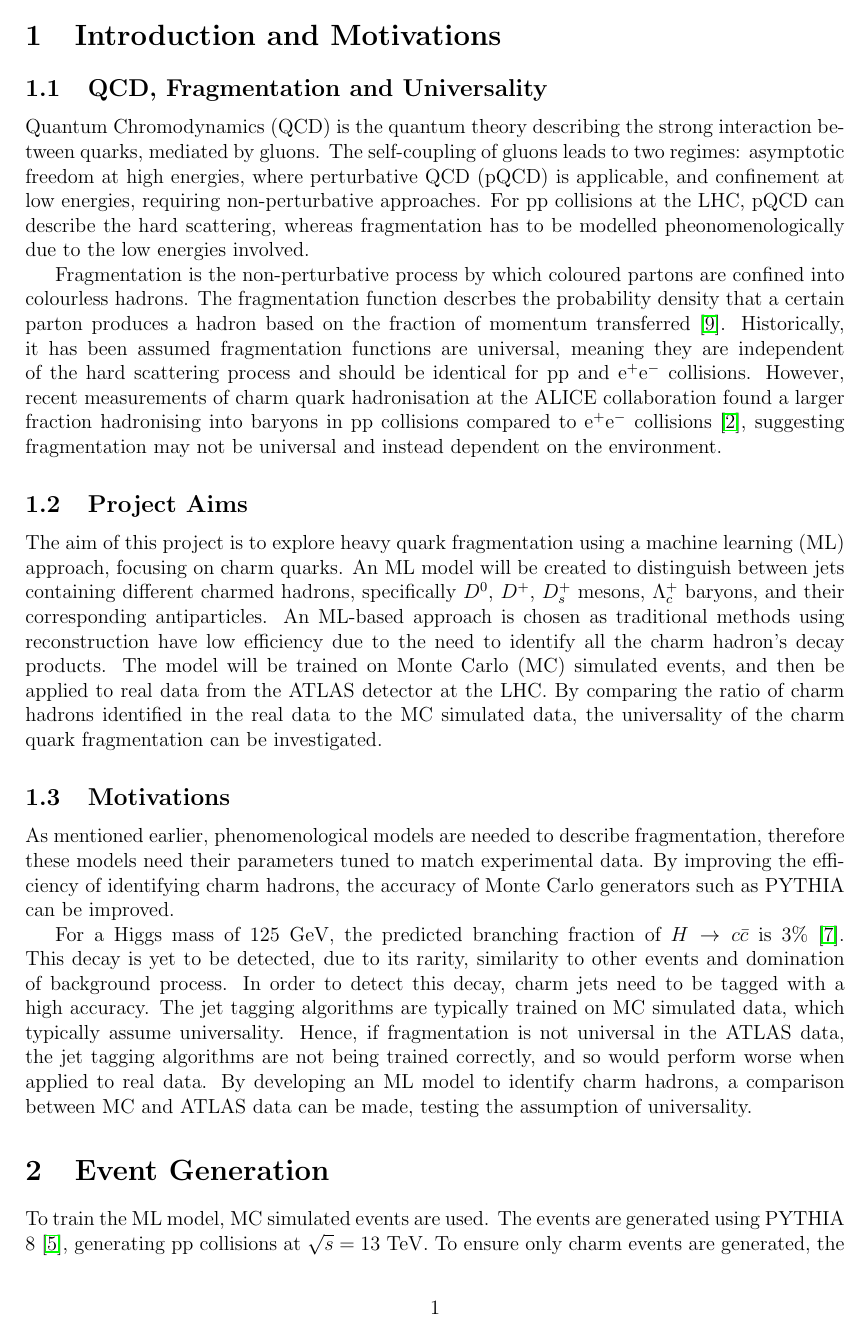
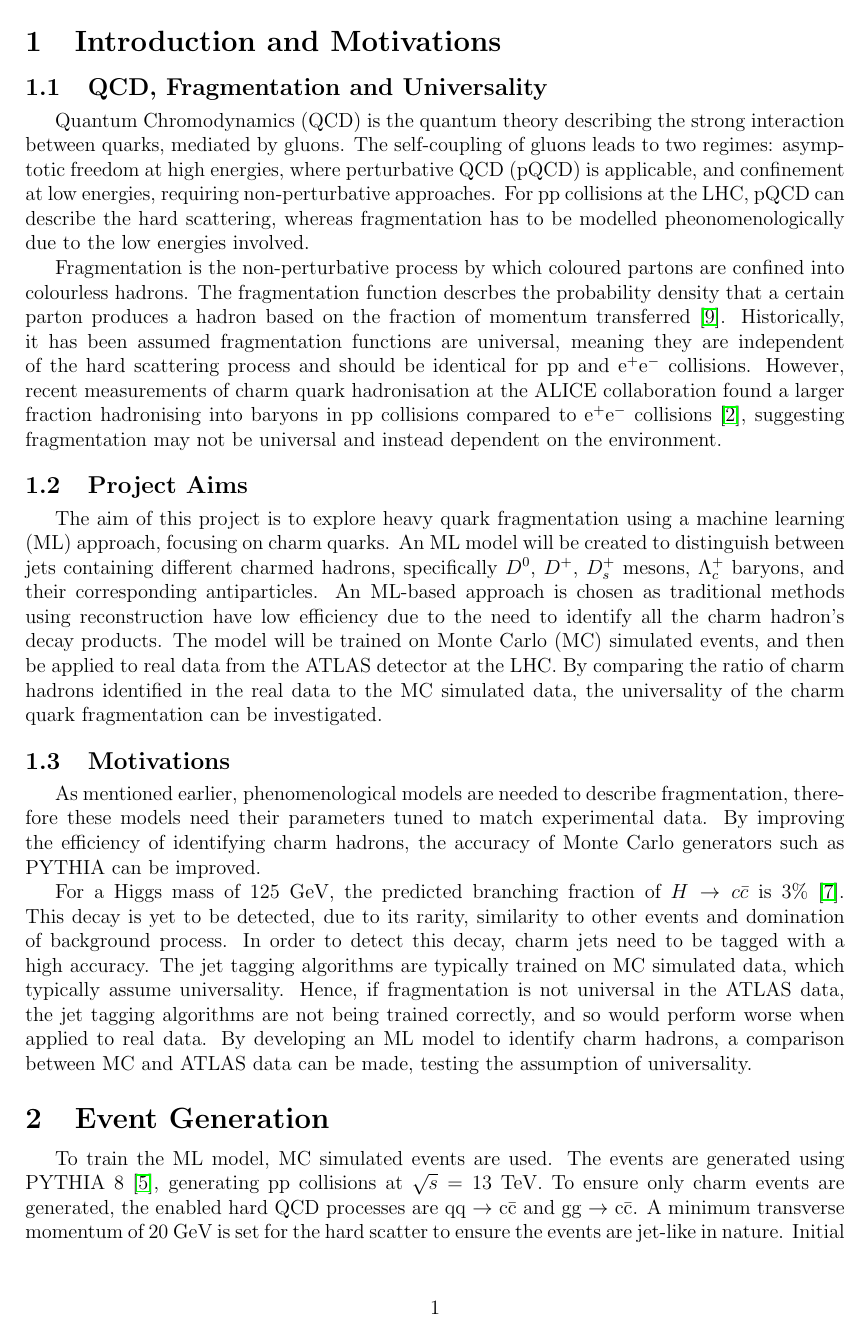
Before and after one commit to abigailmcintosh04/Y4Project, a LaTeX document (prelim_report/prelim.tex): page 2 of 7 before the commit and page 2 of 6 after it. Compiled offline with pdfLaTeX.

Commit message:
spacesave

```diff
--- a/prelim_report/prelim.tex
+++ b/prelim_report/prelim.tex
@@ -5,6 +5,24 @@
 \usepackage[a4paper, margin=2cm]{geometry}
 \usepackage{hyperref}
 \usepackage{subcaption}
+
+% --- SPACE SAVING PACKAGES & SETTINGS --- %
+\usepackage{titlesec}
+% Reduce space around sections {left}{before}{after}
+\titlespacing\section{0pt}{12pt plus 4pt minus 2pt}{6pt plus 2pt minus 2pt}
+\titlespacing\subsection{0pt}{10pt plus 4pt minus 2pt}{4pt plus 2pt minus 2pt}
+
+% Reduce space around figures and tables
+\setlength{\textfloatsep}{10pt plus 1.0pt minus 2.0pt}
+\setlength{\floatsep}{10pt plus 1.0pt minus 2.0pt}
+\setlength{\intextsep}{10pt plus 1.0pt minus 2.0pt}
+
+% Reduce space around equations
+\AtBeginDocument{
+  \setlength{\abovedisplayskip}{6pt plus 2pt minus 2pt}
+  \setlength{\belowdisplayskip}{6pt plus 2pt minus 2pt}
+}
+% ---------------------------------------- %
 
 \begin{document}
 
```
Also changed, not shown: prelim_report/prelim.tex (6 more changed lines).
